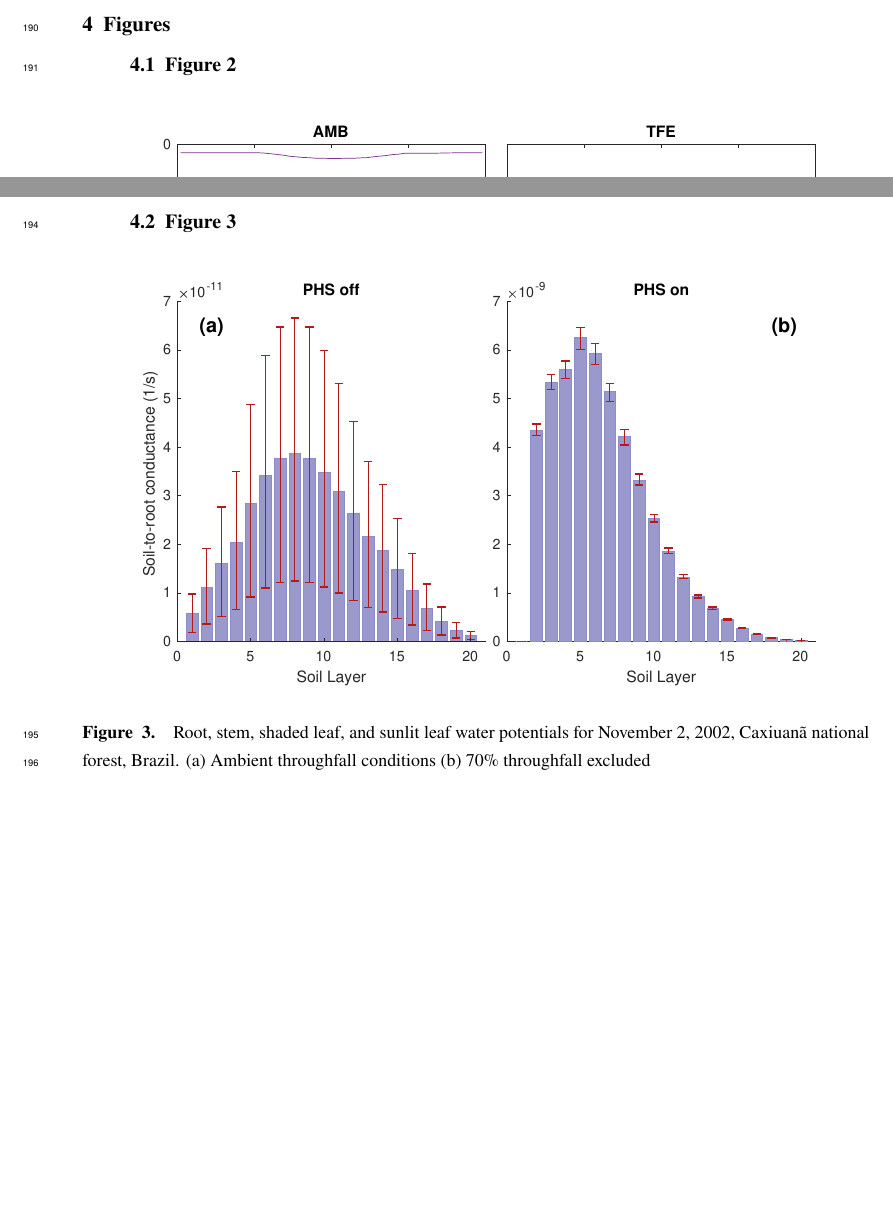
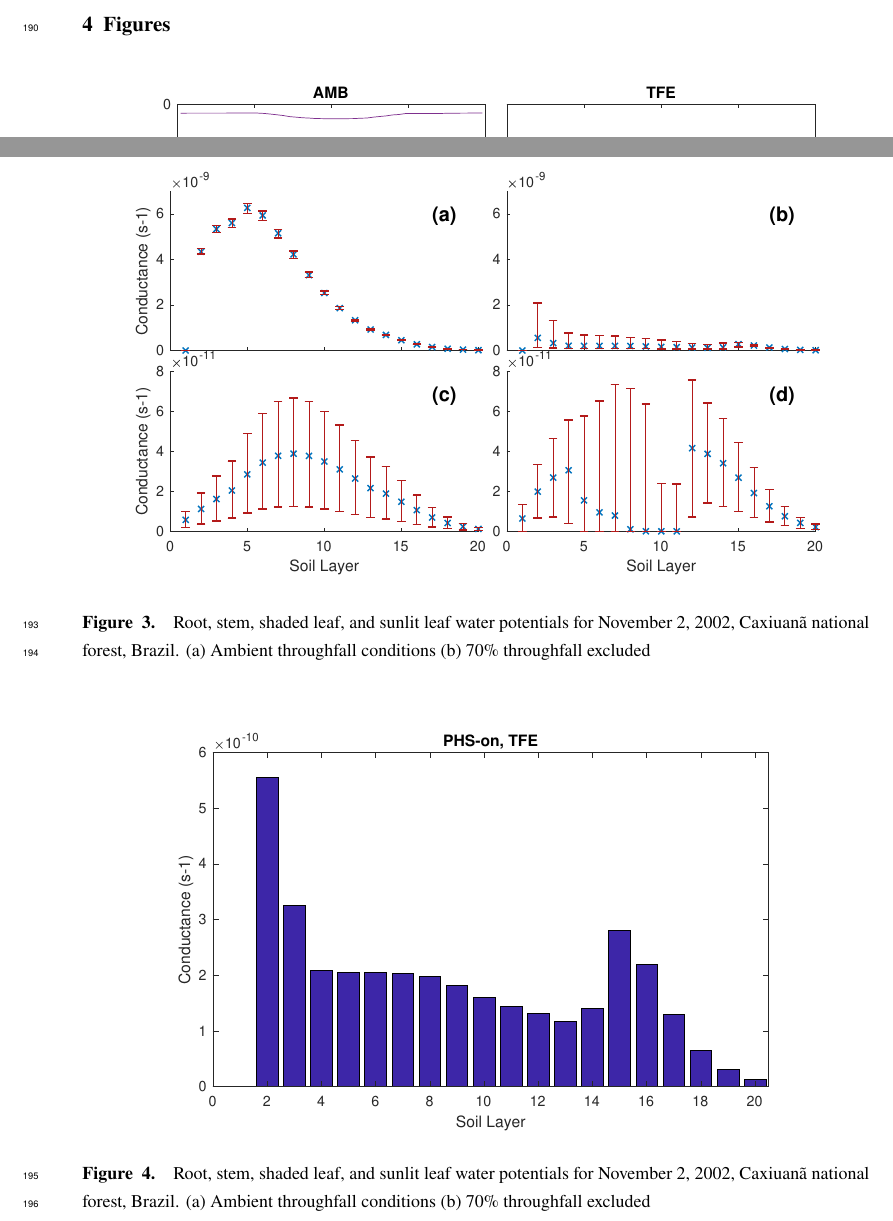
Before and after one commit to djk2120/james, a LaTeX document (ms/james.tex): two parts of pages 8 and 9 of 17, joined at a grey line, cut so that both start at the same text, the shorter picture padded with empty space. Compiled offline with pdfLaTeX.

Commit message:
retool figure 3, add 3a

```diff
--- a/ms/james.tex
+++ b/ms/james.tex
@@ -389,5 +390,4 @@ Pierre Gentine\affil{1}
 \section{Figures}
-\subsection{Figure 2}
   \begin{figure}[h]
      \centering
      \includegraphics[width=30pc]{../figs/fig2.pdf}
@@ -396,20 +396,23 @@ Pierre Gentine\affil{1}
      }
      \label{fig2}
   \end{figure}
-
-
-\newpage
-\subsection{Figure 3}
+\clearpage
   \begin{figure}[h]
      \centering
      \includegraphics[width=30pc]{../figs/fig3.pdf}
      \caption{Root, stem, shaded leaf, and sunlit leaf water potentials for November 2, 2002, Caxiuan\~a national forest, Brazil.
      (a) Ambient throughfall conditions (b) 70\% throughfall excluded
      }
-     \label{fig3}
+     \vspace{3.0em}
+     \includegraphics[width=30pc]{../figs/fig3a.pdf}
+     \caption{Root, stem, shaded leaf, and sunlit leaf water potentials for November 2, 2002, Caxiuan\~a national forest, Brazil.
+     (a) Ambient throughfall conditions (b) 70\% throughfall excluded
+     }
+     \label{fig3a}
   \end{figure}
 
-\newpage
+\clearpage
+
 \appendix
 %====================
 %  APPENDIX
```
Also changed, not shown: figs/fig-notes.txt (+8 -1 lines), figs/fig3.pdf, figs/fig3a.pdf (added), ms/james.tex (3 more changed lines), 1 other file.
